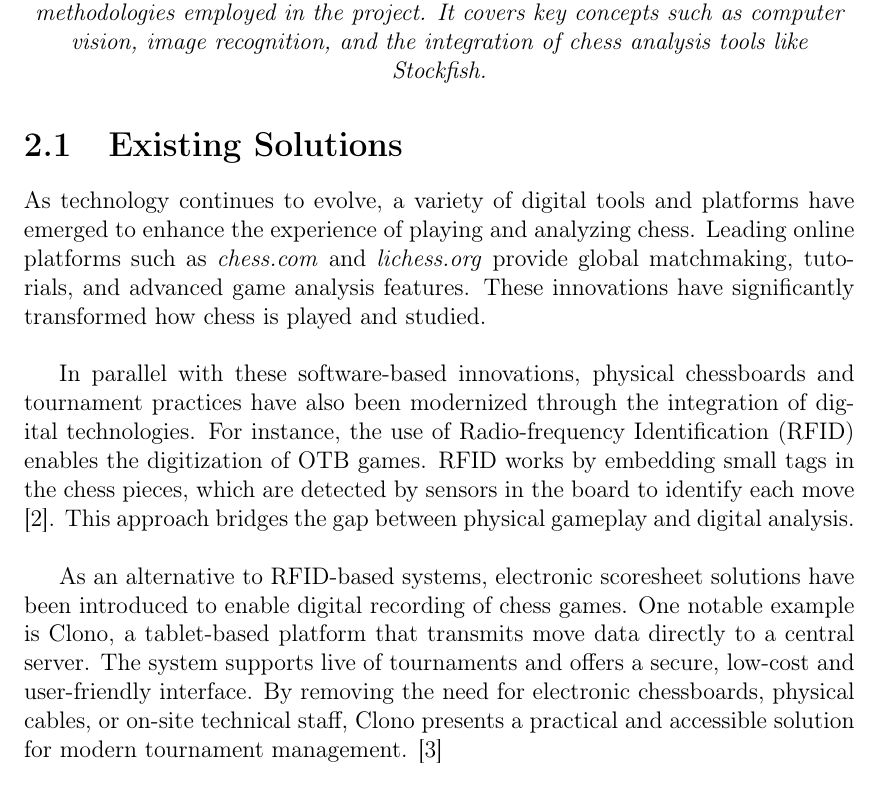
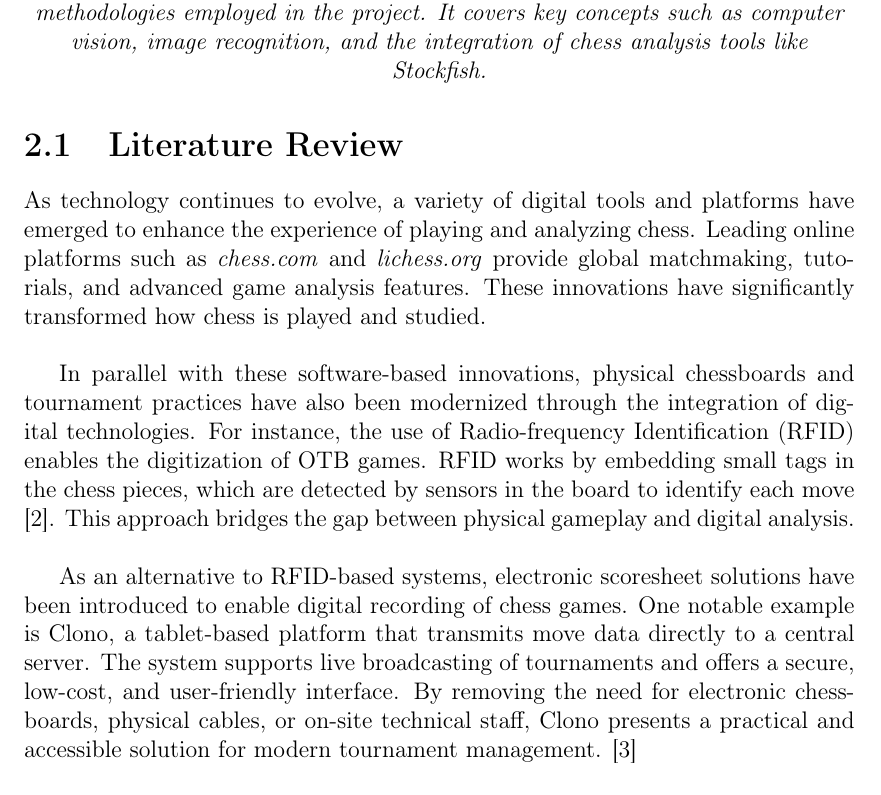
Before and after one commit to bachelor-gruppe-04/documentation, a LaTeX thesis (main.tex, which reads chapters/04-theory.tex): part of page 22 of 92, cut so that both start at the same text. Compiled offline with pdfLaTeX; TikZ figures are drawn from their code, not taken from saved files.

Commit message:
Requirements and literature review and typo fix

```diff
--- a/chapters/04-theory.tex
+++ b/chapters/04-theory.tex
@@ -5,14 +5,14 @@
     \textit{This chapter delves into the theoretical foundations of the technologies and methodologies employed in the project. It covers key concepts such as computer vision, image recognition, and the integration of chess analysis tools like \Gls{stockfish}.}
 \end{center}
 
-\section{Existing Solutions}
+\section{Literature Review}
 \label{sec:literature-review}
 
 As technology continues to evolve, a variety of digital tools and platforms have emerged to enhance the experience of playing and analyzing chess. Leading online platforms such as \textit{chess.com} and \textit{lichess.org} provide global matchmaking, tutorials, and advanced game analysis features. These innovations have significantly transformed how chess is played and studied. \\
 
 In parallel with these software-based innovations, physical chessboards and tournament practices have also been modernized through the integration of digital technologies. For instance, the use of \gls{rfid} enables the digitization of \gls{otb} games. \gls{rfid} works by embedding small tags in the chess pieces, which are detected by sensors in the board to identify each move \cite{quora:shah}. This approach bridges the gap between physical gameplay and digital analysis. \\
 
-As an alternative to RFID-based systems, electronic scoresheet solutions have been introduced to enable digital recording of chess games. One notable example is Clono, a tablet-based platform that transmits move data directly to a central server. The system supports live of tournaments and offers a secure, low-cost and user-friendly interface. By removing the need for electronic chessboards, physical cables, or on-site technical staff, Clono presents a practical and accessible solution for modern tournament management. \cite{clono} \\
+As an alternative to \gls{rfid}-based systems, electronic scoresheet solutions have been introduced to enable digital recording of chess games. One notable example is Clono, a tablet-based platform that transmits move data directly to a central server. The system supports live broadcasting of tournaments and offers a secure, low-cost, and user-friendly interface. By removing the need for electronic chessboards, physical cables, or on-site technical staff, Clono presents a practical and accessible solution for modern tournament management. \cite{clono} \\
 
 Advancements in \gls{ai} have also enabled the development of tools that automate the digitization of chess games through visual recognition. A prominent example is \textit{ChessCam}, a web- and mobile-based application that processes video footage or live streams to detect moves and generate \gls{pgn} files. This approach makes it possible to digitize games with minimal hardware and manual work. \cite{github:chesscam, lichess:chesscam}
 
```
Also changed, not shown: chapters/03-introduction.tex (+1 -1 lines).
